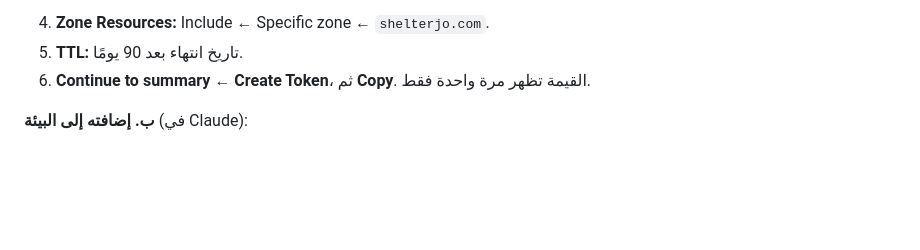
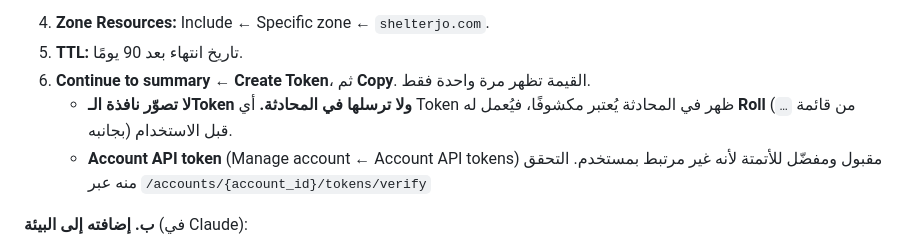
Before and after one commit to Shelterjo/SHELTER-WEBSITE, a Markdown page: docs/platform/ACCESS-SETUP.md, the part around the change. Drawn GitHub-style; blank space fills up the shorter version.

Commit message:
docs(access): never screenshot a token; roll any token shown in chat; account tokens accepted
Co-Authored-By: Claude Opus 5.5 <noreply@anthropic.com>
Claude-Session: https://claude.ai/code/session_013mm8KaYh9F3CgRAWgw9FwG

```diff
--- a/docs/platform/ACCESS-SETUP.md
+++ b/docs/platform/ACCESS-SETUP.md
@@ -58,6 +58,8 @@
 4. **Zone Resources:** Include ← Specific zone ← `shelterjo.com`.
 5. **TTL:** تاريخ انتهاء بعد 90 يومًا.
 6. **Continue to summary ← Create Token**، ثم **Copy**. القيمة تظهر مرة واحدة فقط.
+   - **لا تصوّر نافذة الـToken ولا ترسلها في المحادثة.** أي Token ظهر في المحادثة يُعتبر مكشوفًا، فيُعمل له **Roll** (من قائمة `…` بجانبه) قبل الاستخدام.
+   - **Account API token** (Manage account ← Account API tokens) مقبول ومفضّل للأتمتة لأنه غير مرتبط بمستخدم. التحقق منه عبر `/accounts/{account_id}/tokens/verify`
 
 **ب. إضافته إلى البيئة** (في Claude):
 1. **Edit cloud environment ← API credentials ← Add credential**.
```
